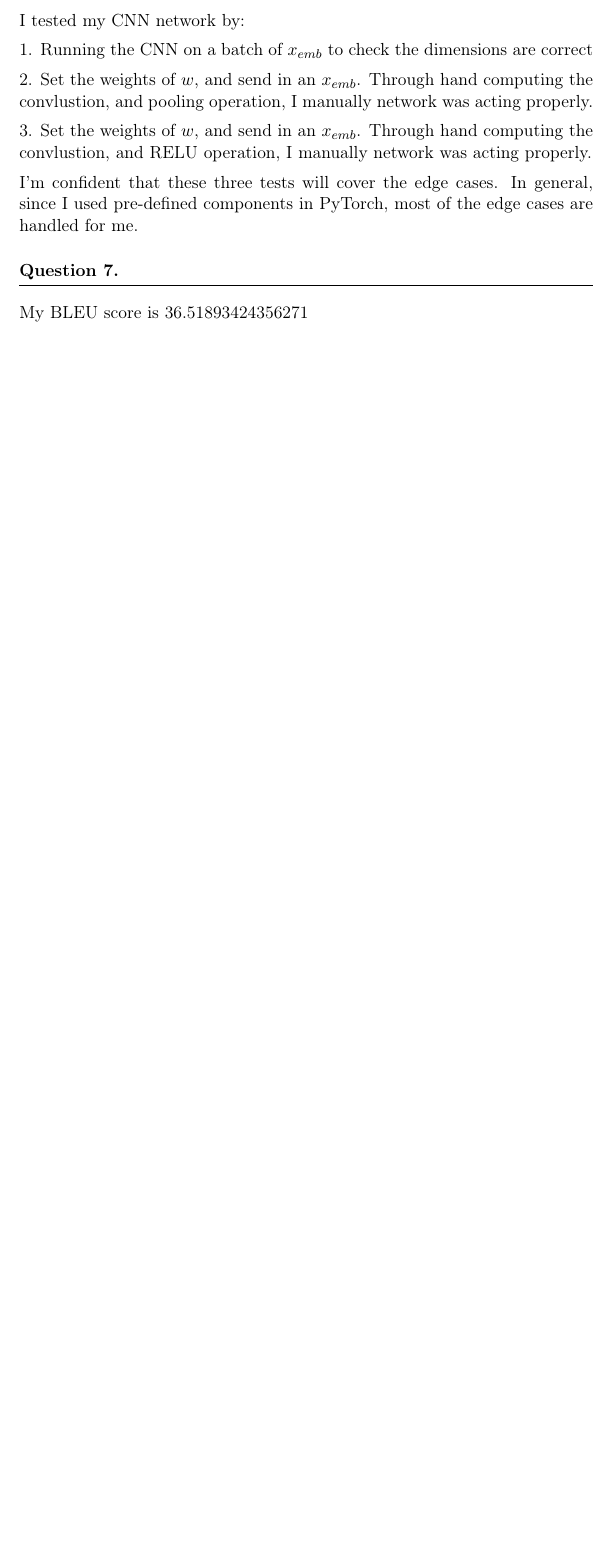
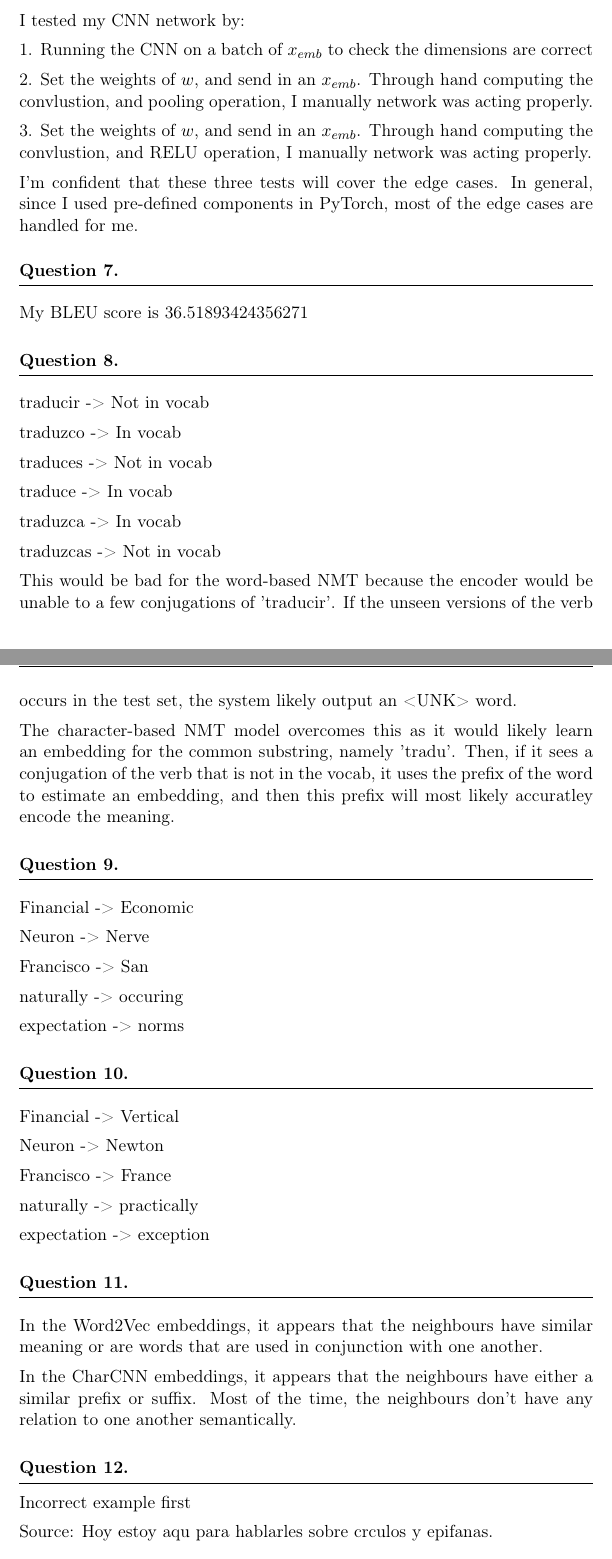
Before and after one commit to ArthurG/cs224n, a LaTeX problem sheet (a5/written_ans.tex): part of page 2 of 2 before the commit and two parts of pages 2 and 3 of 4 after it, the two joined at a grey line, cut so that both start at the same text, the shorter picture padded with empty space. Compiled offline with pdfLaTeX.

Commit message:
Finish written ans

```diff
--- a/a5/written_ans.tex
+++ b/a5/written_ans.tex
@@ -62,5 +62,59 @@ I'm confident that these three tests will cover the edge cases. In general, sinc
 
 My BLEU score is 36.51893424356271
 
+\question
+
+traducir -> Not in vocab
+
+traduzco -> In vocab
+
+traduces -> Not in vocab
+
+traduce -> In vocab
+
+traduzca -> In vocab
+
+traduzcas -> Not in vocab
 
 
+This would be bad for the word-based NMT because the encoder would be unable to a few conjugations of 'traducir'. If the unseen versions of the verb occurs in the test set, the system likely output an <UNK> word.
+
+The character-based NMT model overcomes this as it would likely learn an embedding for the common substring, namely 'tradu'. Then, if it sees a conjugation of the verb that is not in the vocab, it uses the prefix of the word to estimate an embedding, and then this prefix will most likely accuratley encode the meaning.
+
+\question
+
+Financial -> Economic
+
+Neuron -> Nerve
+
+Francisco -> San
+
+naturally -> occuring
+
+expectation -> norms
+
+\question
+
+
+Financial -> Vertical
+
+Neuron -> Newton
+
+Francisco -> France
+
+naturally -> practically
+
+expectation -> exception
+
+
+\question
+
+In the Word2Vec embeddings, it appears that the neighbours have similar meaning or are words that are used in conjunction with one another.
+
+In the CharCNN embeddings, it appears that the neighbours have either a similar prefix or suffix. Most of the time, the neighbours don't have any relation to one another semantically.
+
+\question
+Incorrect example first
+
+
+Source: Hoy estoy aqu para hablarles sobre crculos y epifanas.
```
Also changed, not shown: a5/written_ans.pdf, a5/written_ans.tex (26 more changed lines).
